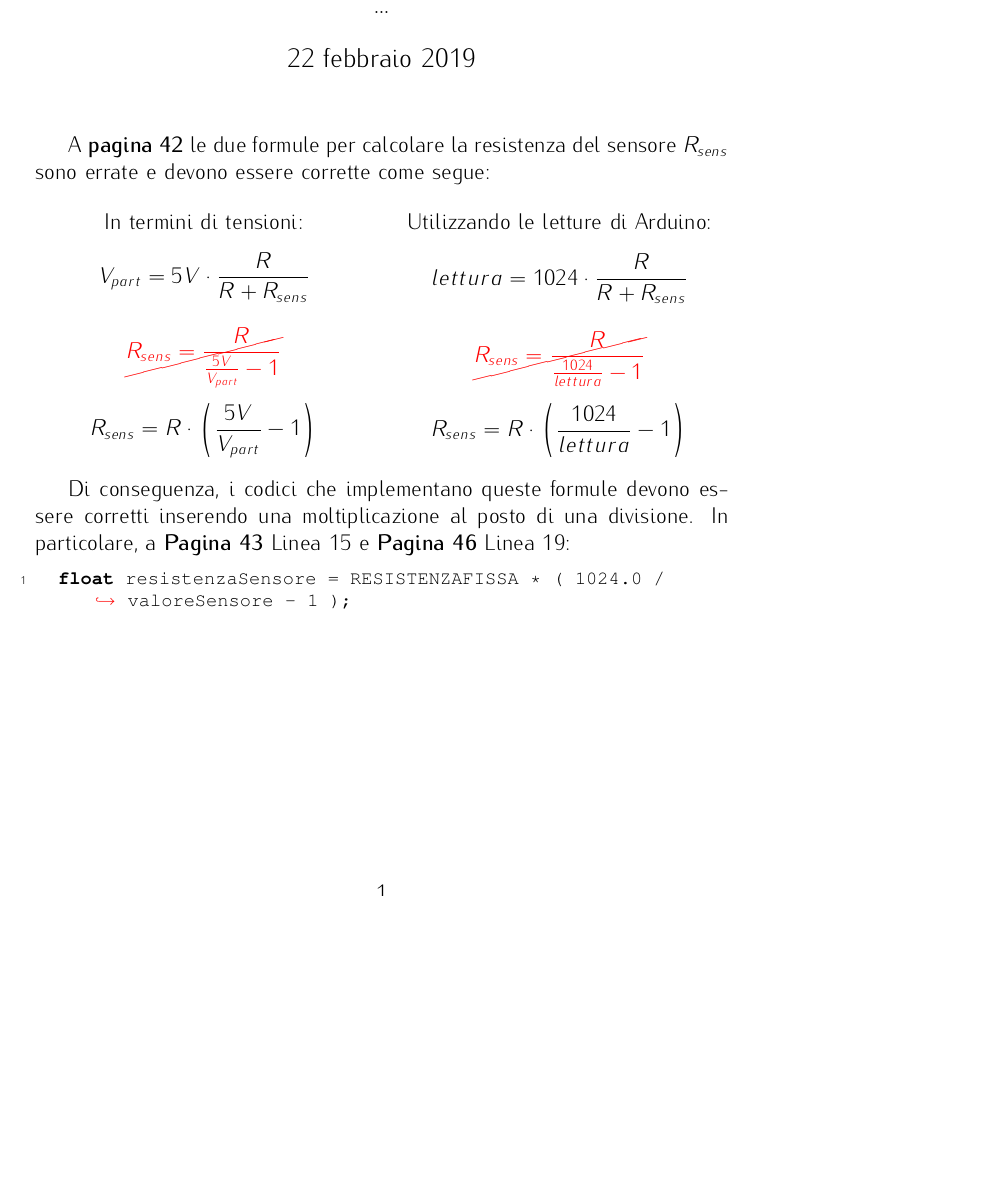
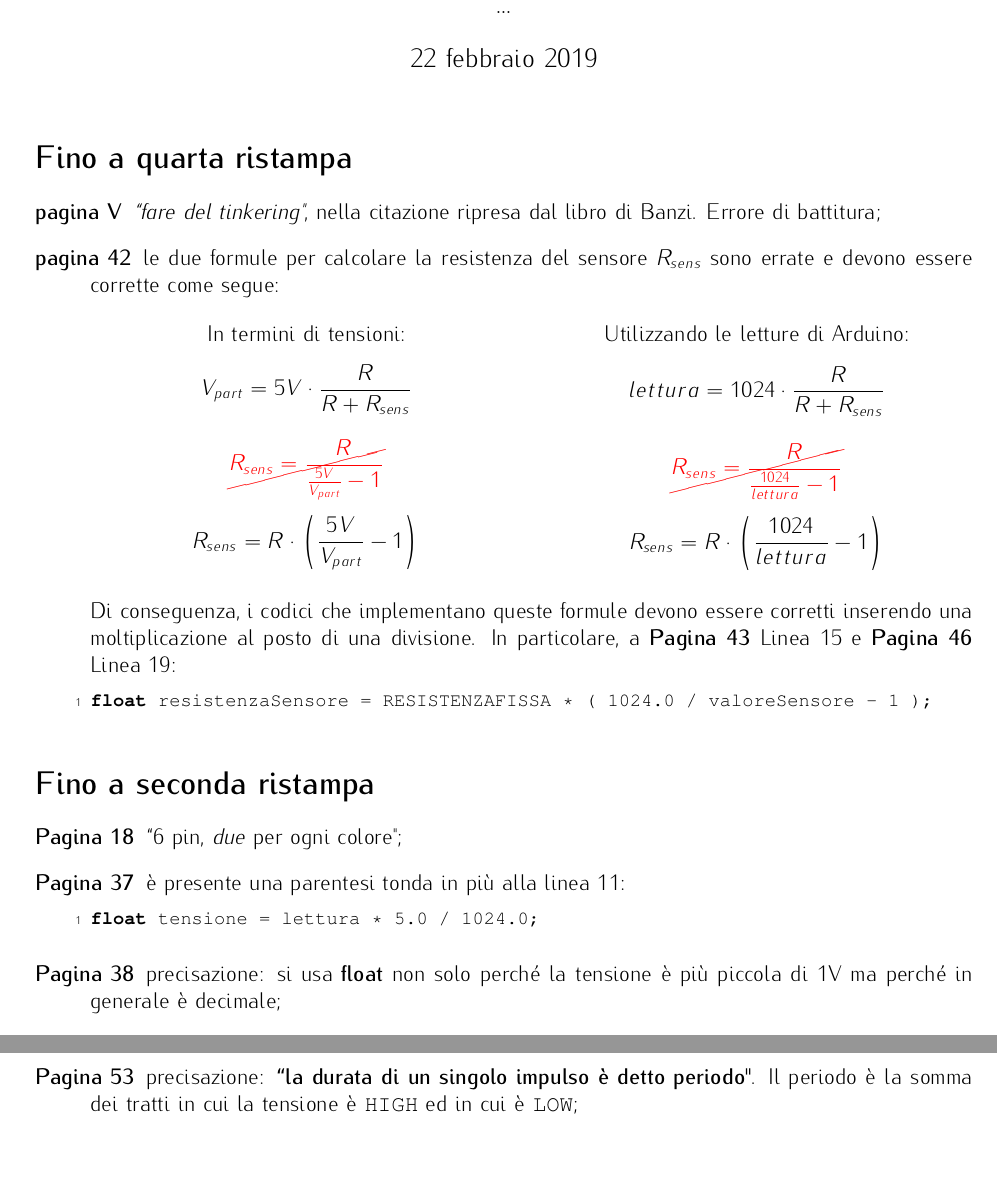
Before and after one commit to arduino-da-zero-a-maker/errata-corrige, a LaTeX document (LibroArduino.tex): part of the page before the commit and two parts of pages 1 and 2 of 2 after it, the two joined at a grey line, cut so that both start at the same text, the shorter picture padded with empty space. Compiled offline with pdfLaTeX; the source files are stored in an older character set and shown here as Unicode.

Commit message:
Aggiunti errata della prima edizione

```diff
--- a/LibroArduino.tex
+++ b/LibroArduino.tex
@@ -6,7 +6,6 @@
 % Parametri di impaginazione: margini, formato pagina, dimensione e tipo di font
 \documentclass[twoside, 12pt]{article}
 \usepackage[left=2cm,right=2cm,top=2.5cm,bottom=2.5cm]{geometry}
-\geometry{papersize={17cm,24cm},centering,dvips=false}
 
 % Pacchetto per pagine intenzionalmente bianche
 \usepackage{emptypage}
@@ -110,7 +109,11 @@
 \begin{document}
 \maketitle
 
-A \textbf{pagina 42} le due formule per calcolare la resistenza del sensore $R_{sens}$ sono errate e devono essere corrette come segue:
+\section*{Fino a quarta ristampa}
+
+\begin{description}
+\item [pagina V] \textit{``fare del tinkering"}, nella citazione ripresa dal libro di Banzi. Errore di battitura;
+\item [pagina 42] le due formule per calcolare la resistenza del sensore $R_{sens}$ sono errate e devono essere corrette come segue:
 \begin{multicols}{2}
 \centering
 In termini di tensioni:
@@ -122,11 +125,22 @@ Utilizzando le letture di Arduino:
 $$ lettura = 1024 \cdot \frac {R}{R+R_{sens}} $$
 \textcolor{red}{$$ \cancel{R_{sens} = \frac {R}{\frac{1024}{lettura}-1}} $$}
 $$ R_{sens} = R \cdot \bigg( \frac{1024}{lettura}-1 \bigg) $$
-
 \end{multicols}
 
 Di conseguenza, i codici che implementano queste formule devono essere corretti inserendo una moltiplicazione al posto di una divisione. In particolare, a \textbf{Pagina 43} Linea 15 e \textbf{Pagina 46} Linea 19:
 \begin{lstlisting}[style=Carduino,style=wrap]
-  float resistenzaSensore = RESISTENZAFISSA * ( 1024.0 / valoreSensore - 1 );
+float resistenzaSensore = RESISTENZAFISSA * ( 1024.0 / valoreSensore - 1 );
 \end{lstlisting}
 
+\end{description}
+
+\section*{Fino a seconda ristampa}
+\begin{description}
+\item[Pagina 18] ``6 pin, \textit{due} per ogni colore";
+
+\item[Pagina 37] è presente una parentesi tonda in più alla linea 11:
+\begin{lstlisting}[style=Carduino,style=wrap]
+float tensione = lettura * 5.0 / 1024.0;
+\end{lstlisting}
+
+\item [Pagina 38] precisazione: si usa \textbf{float} non solo perché la tensione è più piccola di 1V ma perché in generale è decimale;
@@ -133 +151,7 @@ Di conseguenza, i codici che implementano queste formule devono essere corretti
+\end{lstlisting}
+
+\item[Pagina 53] precisazione: \textbf{``la durata di un singolo impulso è detto periodo"}. Il periodo è la somma dei tratti in cui la tensione è \texttt{HIGH} ed in cui è \texttt{LOW};
+
+\end{description}
+
 \end{document}
```
Also changed, not shown: LibroArduino.tex (4 more changed lines).
